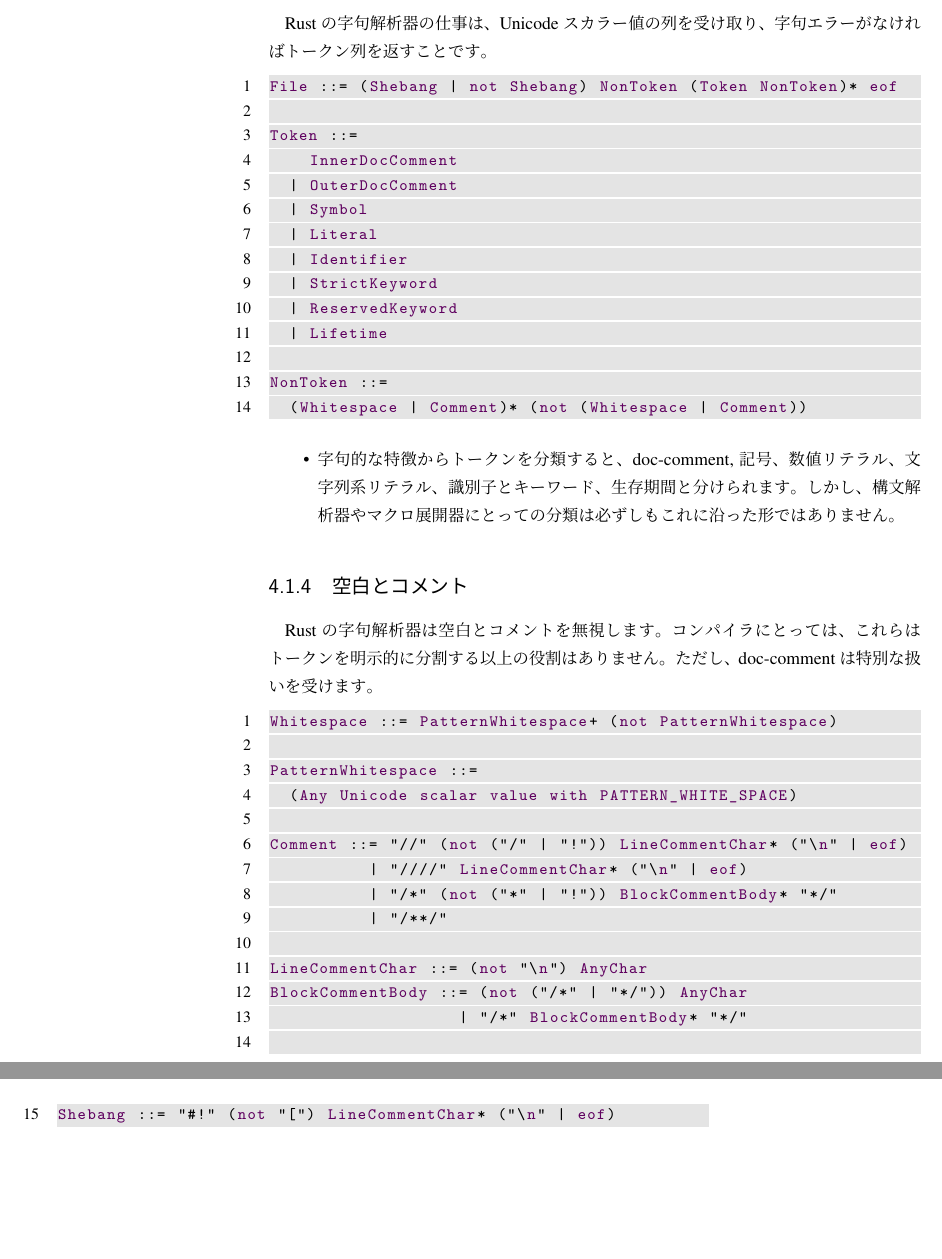
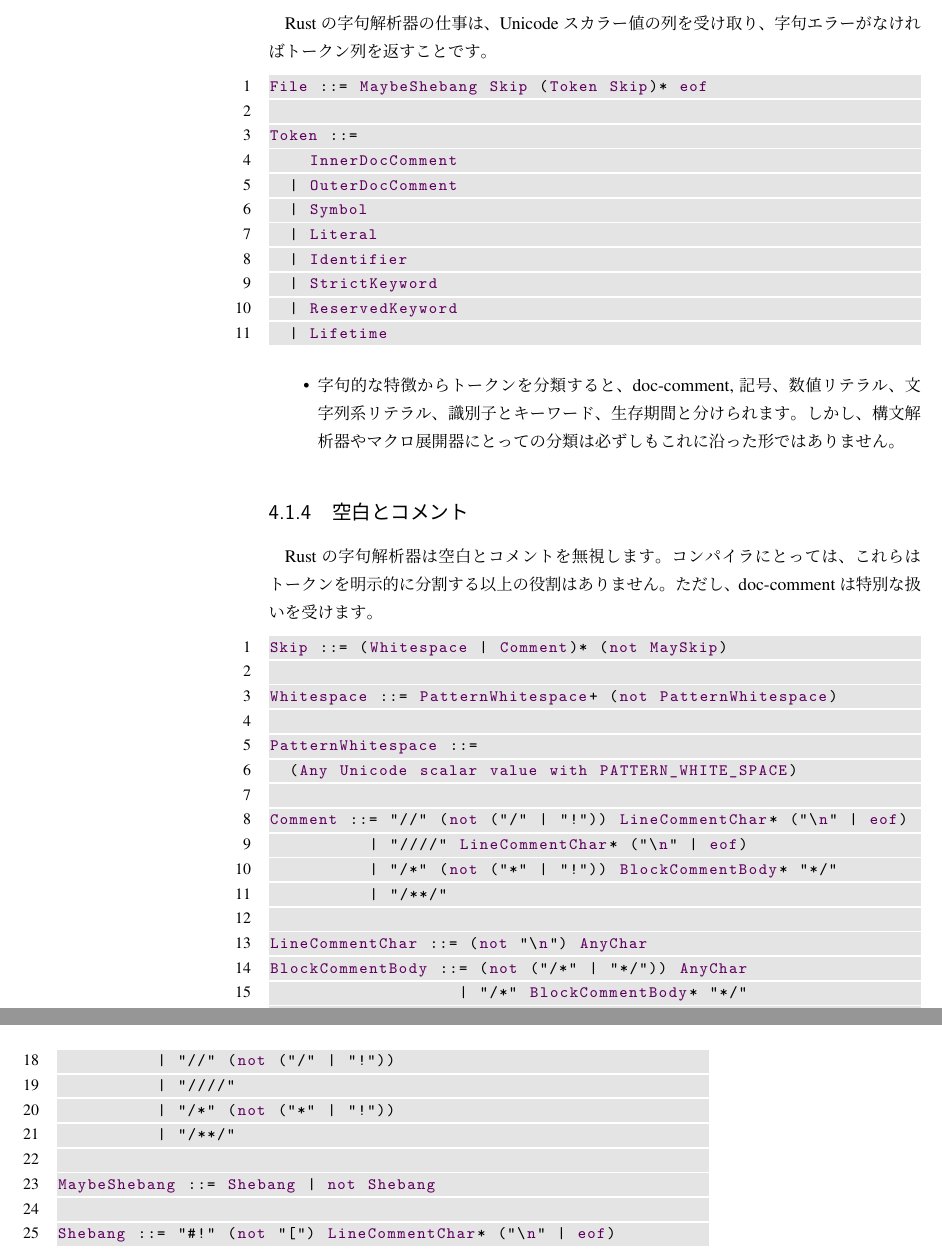
Before and after one commit to qnighy/rust-compiler-walkthrough-ja, a LaTeX book (main.tex): two parts of pages 12 and 13 of 35, joined at a grey line, cut so that both start at the same text, the shorter picture padded with empty space. Compiled offline with upLaTeX and dvipdfmx.

Commit message:
More unambiguous syntax for whitespaces.

```diff
--- a/main.tex
+++ b/main.tex
@@ -221,7 +221,7 @@
 Rustの字句解析器の仕事は、Unicodeスカラー値の列を受け取り、字句エラーがなければトークン列を返すことです。
 
 \begin{lstlisting}[gobble=2]
-  File ::= (Shebang | not Shebang) NonToken (Token NonToken)* eof
+  File ::= MaybeShebang Skip (Token Skip)* eof
 
   Token ::=
       InnerDocComment
@@ -232,9 +232,6 @@
     | StrictKeyword
     | ReservedKeyword
     | Lifetime
-
-  NonToken ::=
-    (Whitespace | Comment)* (not (Whitespace | Comment))
 \end{lstlisting}
 
 \begin{itemize}
@@ -246,6 +243,8 @@
 Rustの字句解析器は空白とコメントを無視します。コンパイラにとっては、これらはトークンを明示的に分割する以上の役割はありません。ただし、doc-commentは特別な扱いを受けます。
 
 \begin{lstlisting}[gobble=2]
+  Skip ::= (Whitespace | Comment)* (not MaySkip)
+
   Whitespace ::= PatternWhitespace+ (not PatternWhitespace)
 
   PatternWhitespace ::=
@@ -259,6 +258,14 @@
   LineCommentChar ::= (not "\n") AnyChar
   BlockCommentBody ::= (not ("/*" | "*/")) AnyChar
                      | "/*" BlockCommentBody* "*/"
+
+  MaySkip ::= PatternWhitespace
+            | "//" (not ("/" | "!"))
+            | "////"
+            | "/*" (not ("*" | "!"))
+            | "/**/"
+
+  MaybeShebang ::= Shebang | not Shebang
 
   Shebang ::= "#!" (not "[") LineCommentChar* ("\n" | eof)
 \end{lstlisting}
```
